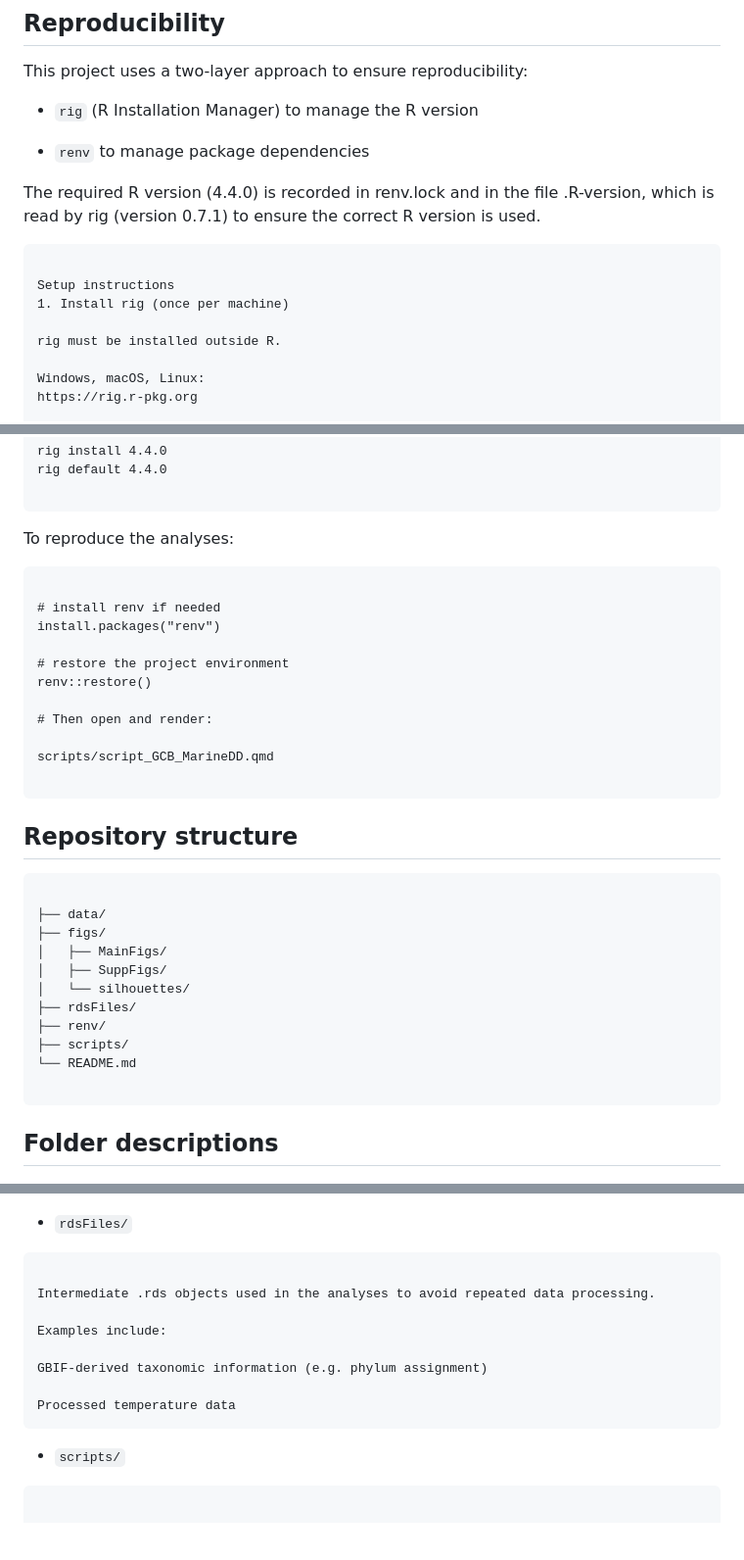
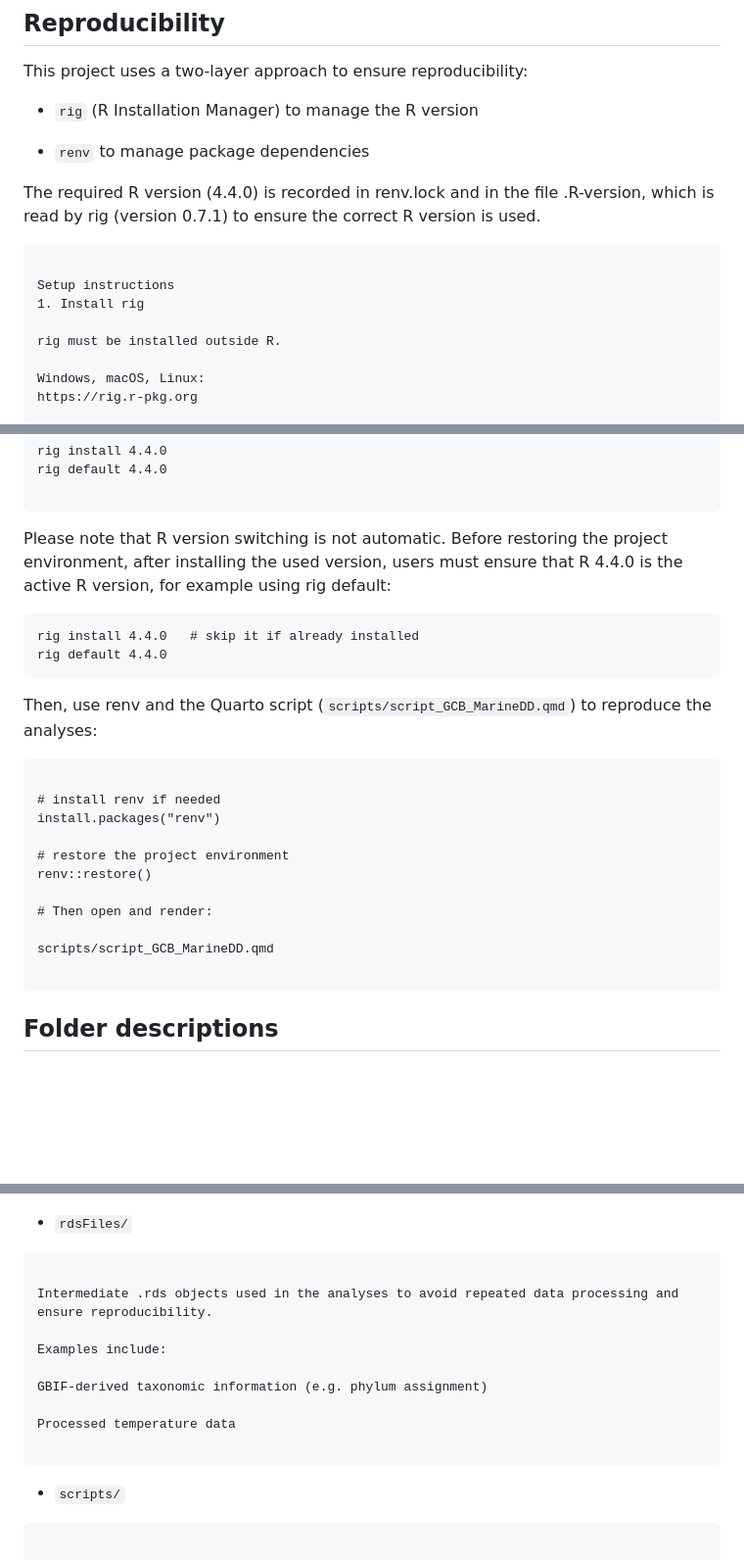
Before and after one commit to diegotrindade/TraitTimeLagsMarine, a Markdown page: README.md, 3 parts joined by grey strips. Shown at 98% size. Rendered like a GitHub page; blank space fills up the shorter version.

Commit message:
adding rig not

````diff
--- a/README.md
+++ b/README.md
@@ -15,10 +15,12 @@ This project uses a two-layer approach to ensure reproducibility:
 
 The required R version (4.4.0) is recorded in renv.lock and in the file .R-version, which is read by rig (version 0.7.1) to ensure the correct R version is used.
 
+
+
 ```text
 
 Setup instructions
-1. Install rig (once per machine)
+1. Install rig
 
 rig must be installed outside R.
 
@@ -40,7 +42,14 @@ rig default 4.4.0
 
 ```
 
-To reproduce the analyses:
+Please note that R version switching is not automatic. Before restoring the project environment, after installing the used version, users must ensure that R 4.4.0 is the active R version, for example using rig default:
+
+```text
+rig install 4.4.0   # skip it if already installed
+rig default 4.4.0
+```
+
+Then, use renv and the Quarto script (`scripts/script_GCB_MarineDD.qmd`) to reproduce the analyses:
 
 ```{r}
 
@@ -56,21 +65,6 @@ scripts/script_GCB_MarineDD.qmd
 
 ```
 
-## Repository structure
-
-```text
-
-├── data/
-├── figs/
-│   ├── MainFigs/
-│   ├── SuppFigs/
-│   └── silhouettes/
-├── rdsFiles/
-├── renv/
-├── scripts/
-└── README.md
-
-```
 
 ## Folder descriptions
 
@@ -111,13 +105,14 @@ SVG silhouette files used for species illustrations (e.g. Figure 5).
 
 ```text
 
-Intermediate .rds objects used in the analyses to avoid repeated data processing.
+Intermediate .rds objects used in the analyses to avoid repeated data processing and ensure reproducibility.
 
 Examples include:
 
 GBIF-derived taxonomic information (e.g. phylum assignment)
 
 Processed temperature data
+
 ```
 - `scripts/`
 
````
Also changed, not shown: other parts of README.md (+1 -1 lines).
